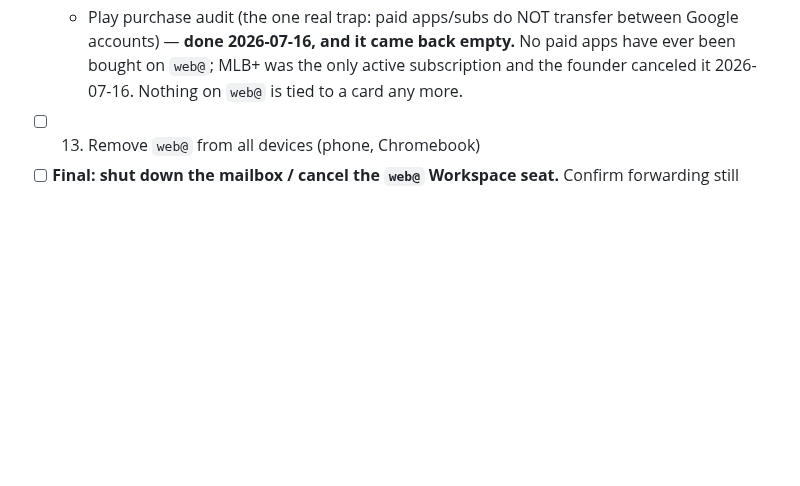
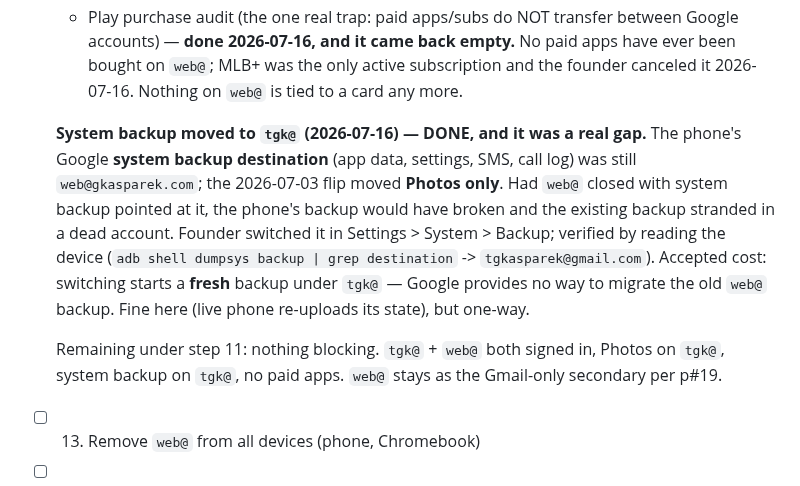
Before and after one commit to gil-buttonsimple/personal, a Markdown page: data-google-cleanup.md, the part around the change. GitHub-like rendering; blank space fills up the shorter version.

Commit message:
google cleanup: phone system backup moved web@ -> tgk@ (verified on device)
The 2026-07-03 flip moved Photos only; system backup (app data, settings, SMS,
call log) was still pointed at web@ -- would have broken at account close.
Founder switched it; verified via dumpsys backup destination = tgkasparek@gmail.com.
Step 11 now has no blockers.

Co-Authored-By: Claude Opus 4.8 (1M context) <noreply@anthropic.com>

```diff
--- a/data-google-cleanup.md
+++ b/data-google-cleanup.md
@@ -112,6 +112,18 @@ mailbox is preserved and shut down there is no send-from to maintain.
     accounts) — **done 2026-07-16, and it came back empty.** No paid apps have ever been bought
     on `web@`; MLB+ was the only active subscription and the founder canceled it 2026-07-16.
     Nothing on `web@` is tied to a card any more.
+
+  **System backup moved to `tgk@` (2026-07-16) — DONE, and it was a real gap.** The phone's
+  Google **system backup destination** (app data, settings, SMS, call log) was still
+  `web@gkasparek.com`; the 2026-07-03 flip moved **Photos only**. Had `web@` closed with system
+  backup pointed at it, the phone's backup would have broken and the existing backup stranded in
+  a dead account. Founder switched it in Settings > System > Backup; verified by reading the
+  device (`adb shell dumpsys backup | grep destination` -> `tgkasparek@gmail.com`).
+  Accepted cost: switching starts a **fresh** backup under `tgk@` — Google provides no way to
+  migrate the old `web@` backup. Fine here (live phone re-uploads its state), but one-way.
+
+  Remaining under step 11: nothing blocking. `tgk@` + `web@` both signed in, Photos on `tgk@`,
+  system backup on `tgk@`, no paid apps. `web@` stays as the Gmail-only secondary per p#19.
 - [ ] 13. Remove `web@` from all devices (phone, Chromebook)
 - [ ] **Final: shut down the mailbox / cancel the `web@` Workspace seat.** Confirm
   forwarding still routes anything stray, then close it out and stop the billing.
```
